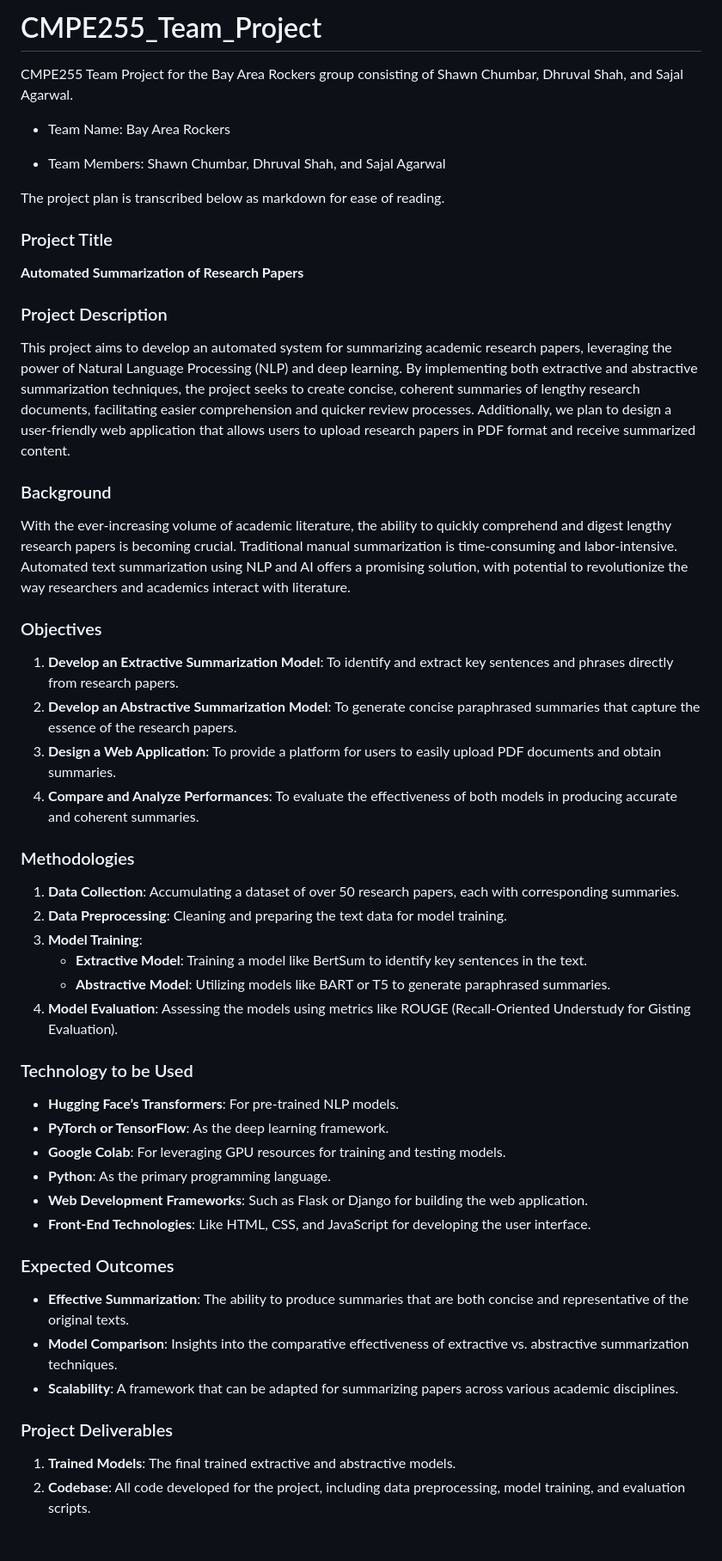
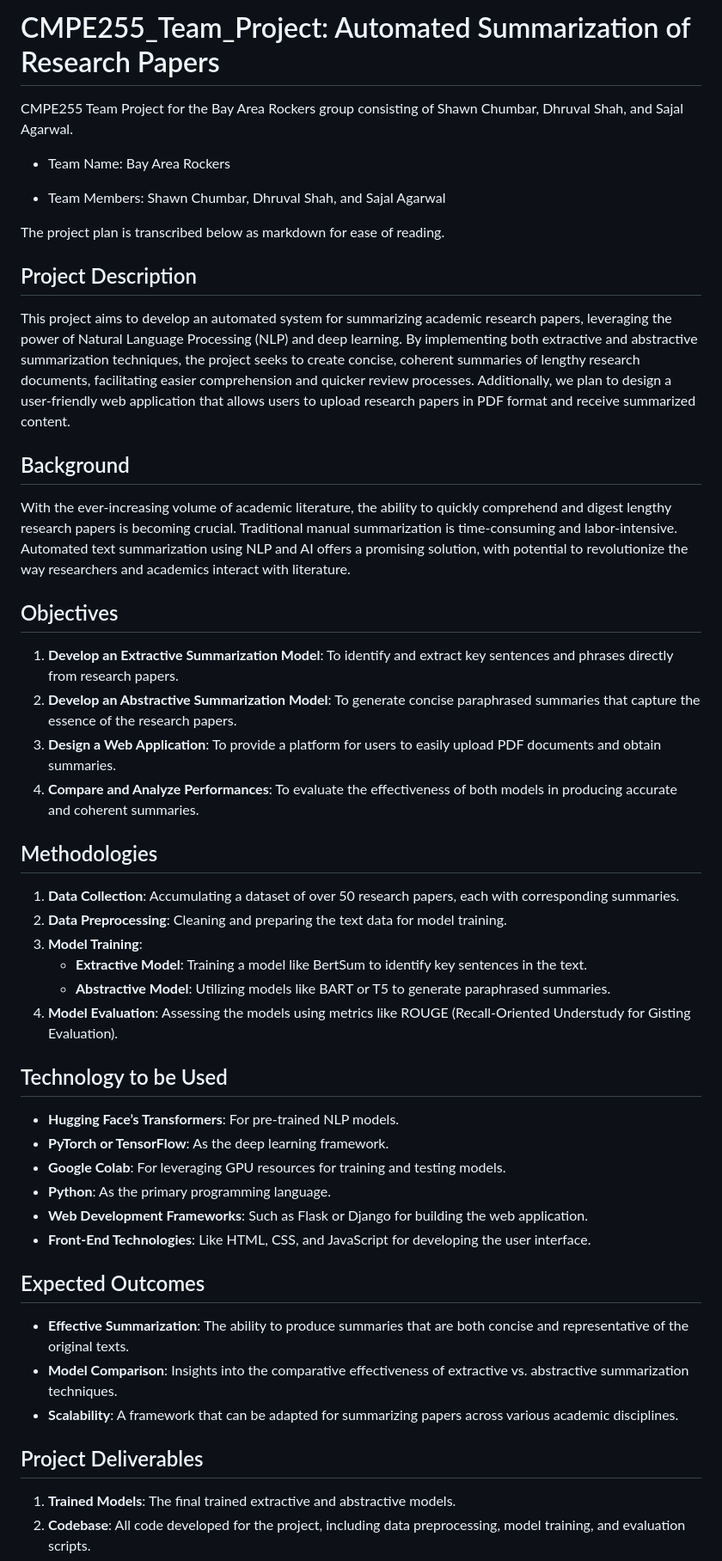
Before and after one commit to schumbar/CMPE255_Team_Project, a Markdown page: README.md, the part around the change printed below. Shown: that part at 86% size. Rendered like a GitHub page; blank space fills up the shorter version.

Commit message:
updated headings

```diff
--- a/README.md
+++ b/README.md
@@ -1,4 +1,4 @@
-# CMPE255_Team_Project
+# CMPE255_Team_Project: Automated Summarization of Research Papers
 
 CMPE255 Team Project for the Bay Area Rockers group consisting of Shawn Chumbar, Dhruval Shah, and Sajal Agarwal.
 
@@ -8,26 +8,22 @@ CMPE255 Team Project for the Bay Area Rockers group consisting of Shawn Chumbar,
 
 The project plan is transcribed below as markdown for ease of reading.
 
-### Project Title
-
-**Automated Summarization of Research Papers**
-
-### Project Description
+## Project Description
 
 This project aims to develop an automated system for summarizing academic research papers, leveraging the power of Natural Language Processing (NLP) and deep learning. By implementing both extractive and abstractive summarization techniques, the project seeks to create concise, coherent summaries of lengthy research documents, facilitating easier comprehension and quicker review processes. Additionally, we plan to design a user-friendly web application that allows users to upload research papers in PDF format and receive summarized content.
 
-### Background
+## Background
 
 With the ever-increasing volume of academic literature, the ability to quickly comprehend and digest lengthy research papers is becoming crucial. Traditional manual summarization is time-consuming and labor-intensive. Automated text summarization using NLP and AI offers a promising solution, with potential to revolutionize the way researchers and academics interact with literature.
 
-### Objectives
+## Objectives
 
 1. **Develop an Extractive Summarization Model**: To identify and extract key sentences and phrases directly from research papers.
 2. **Develop an Abstractive Summarization Model**: To generate concise paraphrased summaries that capture the essence of the research papers.
 3. **Design a Web Application**: To provide a platform for users to easily upload PDF documents and obtain summaries.
 4. **Compare and Analyze Performances**: To evaluate the effectiveness of both models in producing accurate and coherent summaries.
 
-### Methodologies
+## Methodologies
 
 1. **Data Collection**: Accumulating a dataset of over 50 research papers, each with corresponding summaries.
 2. **Data Preprocessing**: Cleaning and preparing the text data for model training.
@@ -36,7 +32,7 @@ With the ever-increasing volume of academic literature, the ability to quickly c
     - **Abstractive Model**: Utilizing models like BART or T5 to generate paraphrased summaries.
 4. **Model Evaluation**: Assessing the models using metrics like ROUGE (Recall-Oriented Understudy for Gisting Evaluation).
 
-### Technology to be Used
+## Technology to be Used
 
 - **Hugging Face’s Transformers**: For pre-trained NLP models.
 - **PyTorch or TensorFlow**: As the deep learning framework.
@@ -45,13 +41,13 @@ With the ever-increasing volume of academic literature, the ability to quickly c
 - **Web Development Frameworks**: Such as Flask or Django for building the web application.
 - **Front-End Technologies**: Like HTML, CSS, and JavaScript for developing the user interface.
 
-### Expected Outcomes
+## Expected Outcomes
 
 - **Effective Summarization**: The ability to produce summaries that are both concise and representative of the original texts.
 - **Model Comparison**: Insights into the comparative effectiveness of extractive vs. abstractive summarization techniques.
 - **Scalability**: A framework that can be adapted for summarizing papers across various academic disciplines.
 
-### Project Deliverables
+## Project Deliverables
 
 1. **Trained Models**: The final trained extractive and abstractive models.
 2. **Codebase**: All code developed for the project, including data preprocessing, model training, and evaluation scripts.
```
Also changed, not shown: other parts of README.md (+2 -1 lines).
